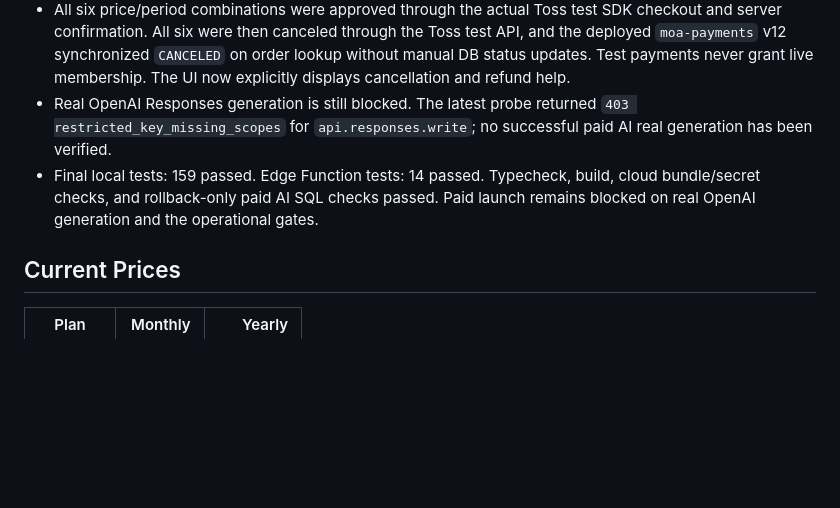
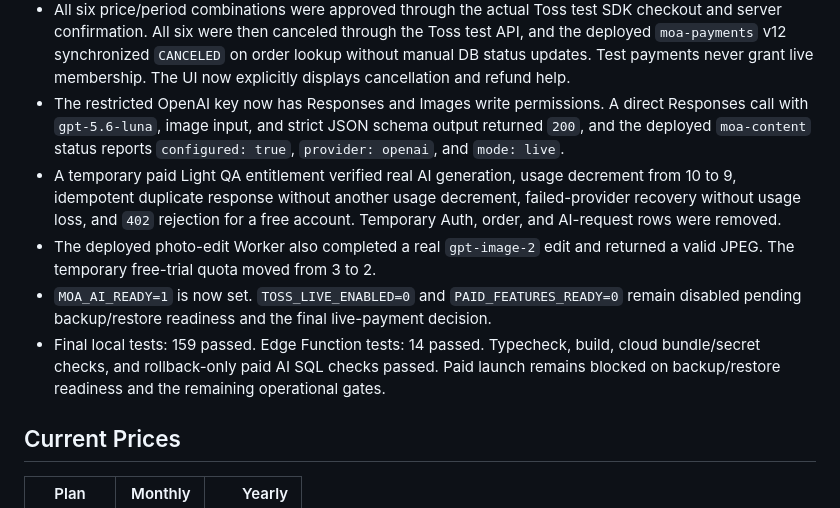
Before and after one commit to fufckddl/moa-studio, a Markdown page: docs/paid-launch-verification.md, the part around the change. Drawn GitHub-style; blank space fills up the shorter version.

Commit message:
docs: AI 출시 검증 결과를 운영 기준으로 기록
OpenAI 권한 복구 후 실제 콘텐츠 생성과 사진 편집을 검증했다.
사용량 차감, 중복 요청, 실패 복구와 임시 데이터 정리 결과를
출시 문서에 반영한다.

Constraint: 실결제와 백업·복원 게이트는 아직 비활성 상태
Confidence: high
Scope-risk: narrow
Directive: 백업·복원 완료 전 실결제를 활성화하지 말 것
Tested: Node 159개, Edge Function 14개, 실 OpenAI 호출
Not-tested: 실제 토스 라이브 결제, 격리 환경 복원

```diff
--- a/docs/paid-launch-verification.md
+++ b/docs/paid-launch-verification.md
@@ -26,12 +26,23 @@ final live verification pass.
   the Toss test API, and the deployed `moa-payments` v12 synchronized `CANCELED`
   on order lookup without manual DB status updates. Test payments never grant
   live membership. The UI now explicitly displays cancellation and refund help.
-- Real OpenAI Responses generation is still blocked. The latest probe returned
-  `403 restricted_key_missing_scopes` for `api.responses.write`; no successful
-  paid AI real generation has been verified.
+- The restricted OpenAI key now has Responses and Images write permissions.
+  A direct Responses call with `gpt-5.6-luna`, image input, and strict JSON
+  schema output returned `200`, and the deployed `moa-content` status reports
+  `configured: true`, `provider: openai`, and `mode: live`.
+- A temporary paid Light QA entitlement verified real AI generation, usage
+  decrement from 10 to 9, idempotent duplicate response without another usage
+  decrement, failed-provider recovery without usage loss, and `402` rejection
+  for a free account. Temporary Auth, order, and AI-request rows were removed.
+- The deployed photo-edit Worker also completed a real `gpt-image-2` edit and
+  returned a valid JPEG. The temporary free-trial quota moved from 3 to 2.
+- `MOA_AI_READY=1` is now set. `TOSS_LIVE_ENABLED=0` and
+  `PAID_FEATURES_READY=0` remain disabled pending backup/restore readiness and
+  the final live-payment decision.
 - Final local tests: 159 passed. Edge Function tests: 14 passed. Typecheck,
   build, cloud bundle/secret checks, and rollback-only paid AI SQL checks passed.
-  Paid launch remains blocked on real OpenAI generation and the operational gates.
+  Paid launch remains blocked on backup/restore readiness and the remaining
+  operational gates.
 
 ## Current Prices
 
```
Also changed, not shown: docs/launch-runbook.md (+2 -2 lines).
